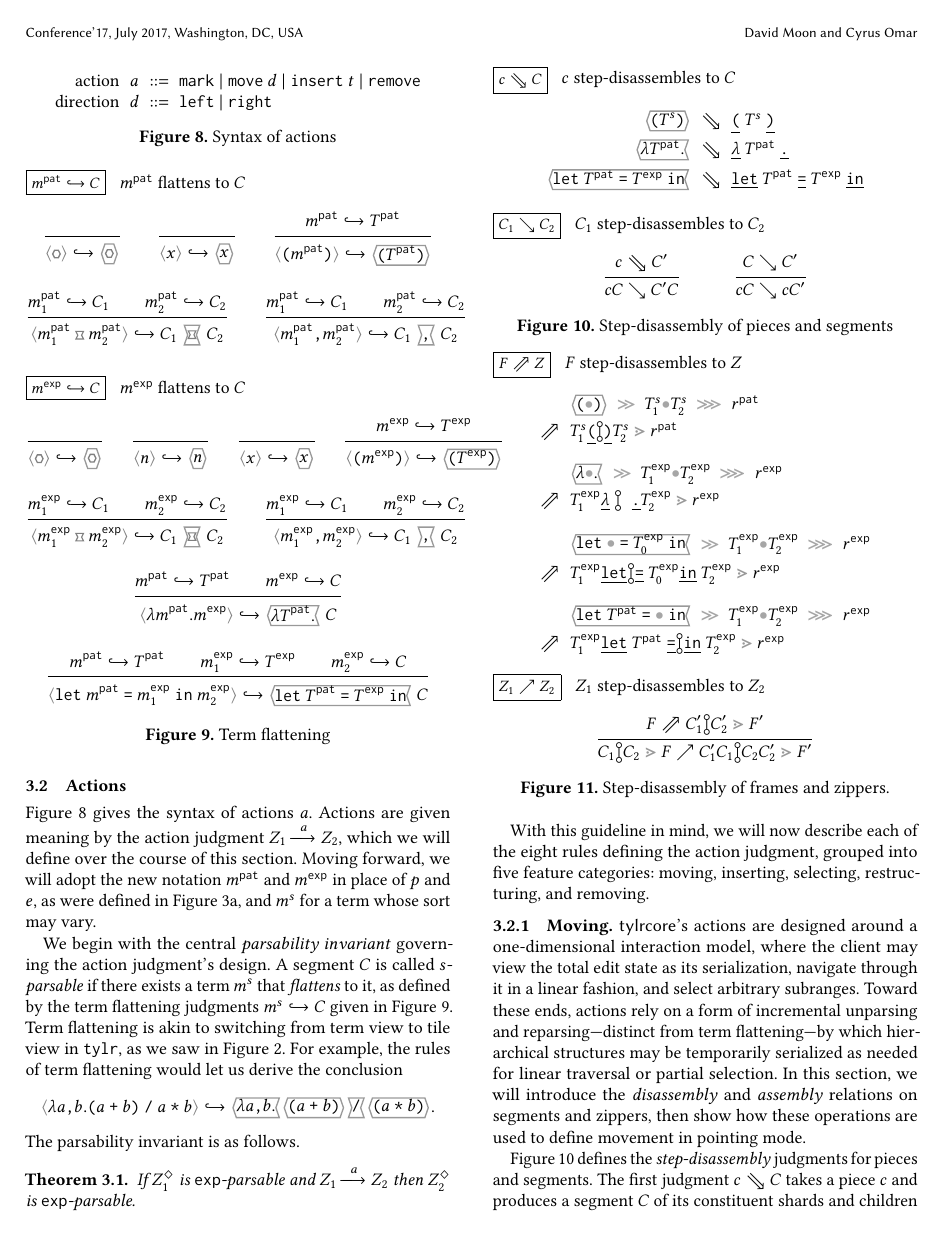
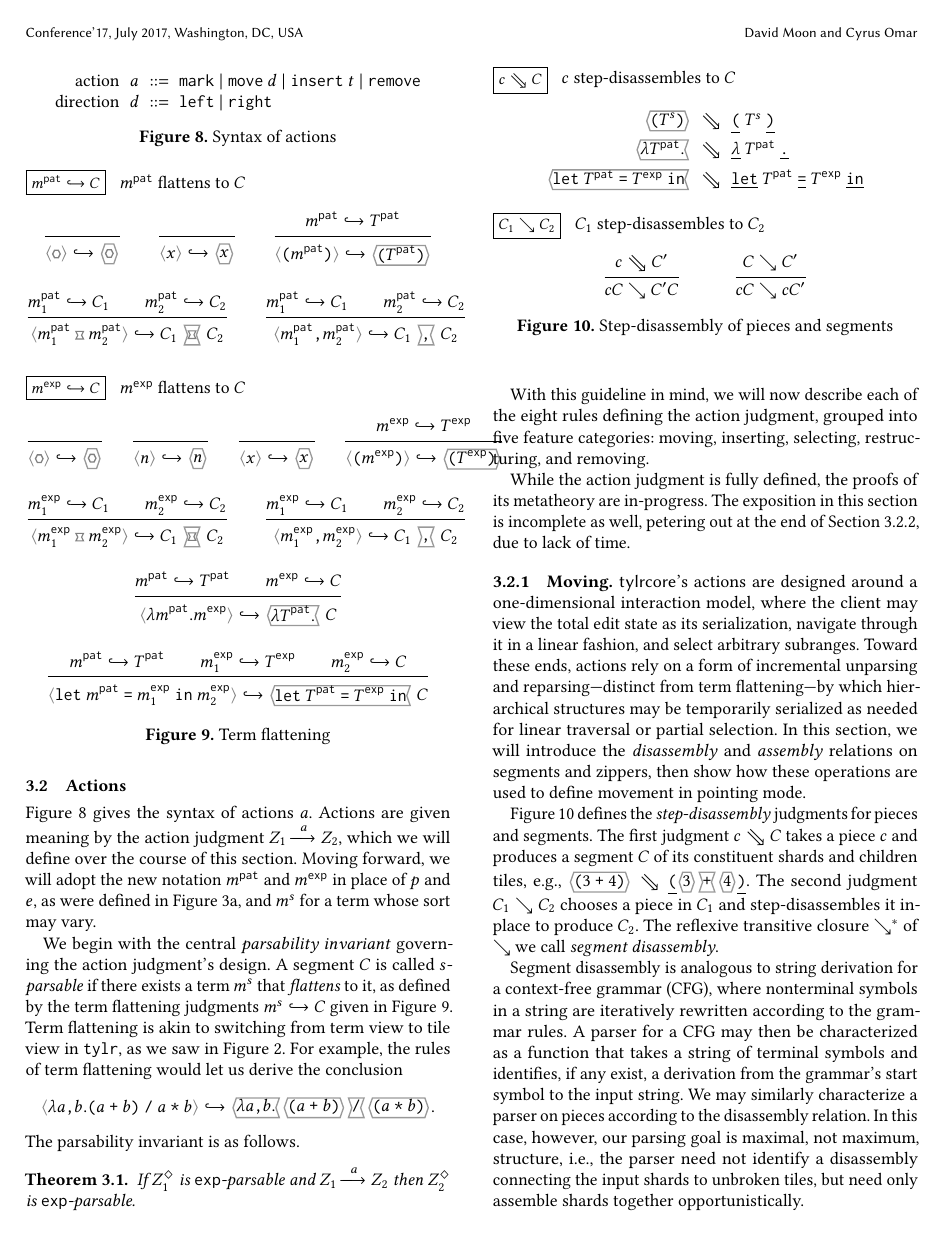
Before and after one commit to dm0n3y/prelim-paper, a LaTeX paper (prelim-paper.tex, which reads formalism-2.tex): page 8 of 15. Compiled offline with pdfLaTeX.

Commit message:
add caveat paragraph to actions

```diff
--- a/formalism-2.tex
+++ b/formalism-2.tex
@@ -278,6 +278,12 @@ inserting, % (\ref{sec:inserting}),
 selecting, % (\ref{sec:selecting}),
 restructuring, and % (\ref{sec:restructuring}), and
 removing. % (\ref{sec:removing}).
+
+While the action judgment is fully defined, the proofs of its
+metatheory are in-progress.
+The exposition in this section is incomplete as well,
+petering out at the end of Section \ref{sec:inserting}, due
+to lack of time.
 
 % \note{introduce action syntax}
 
```
